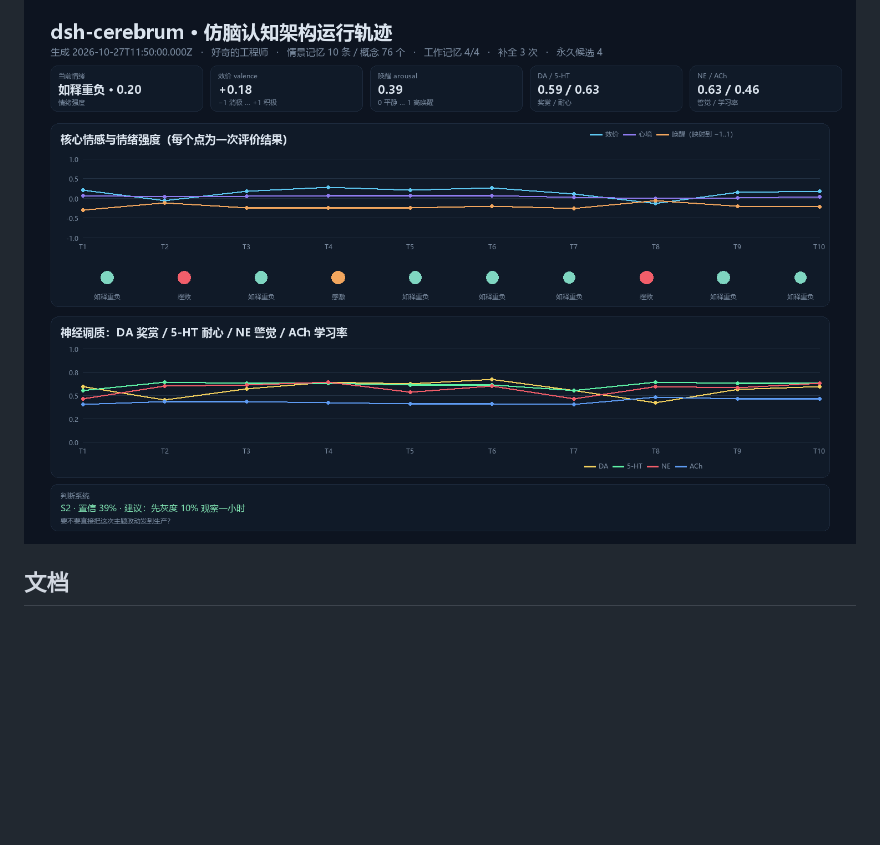
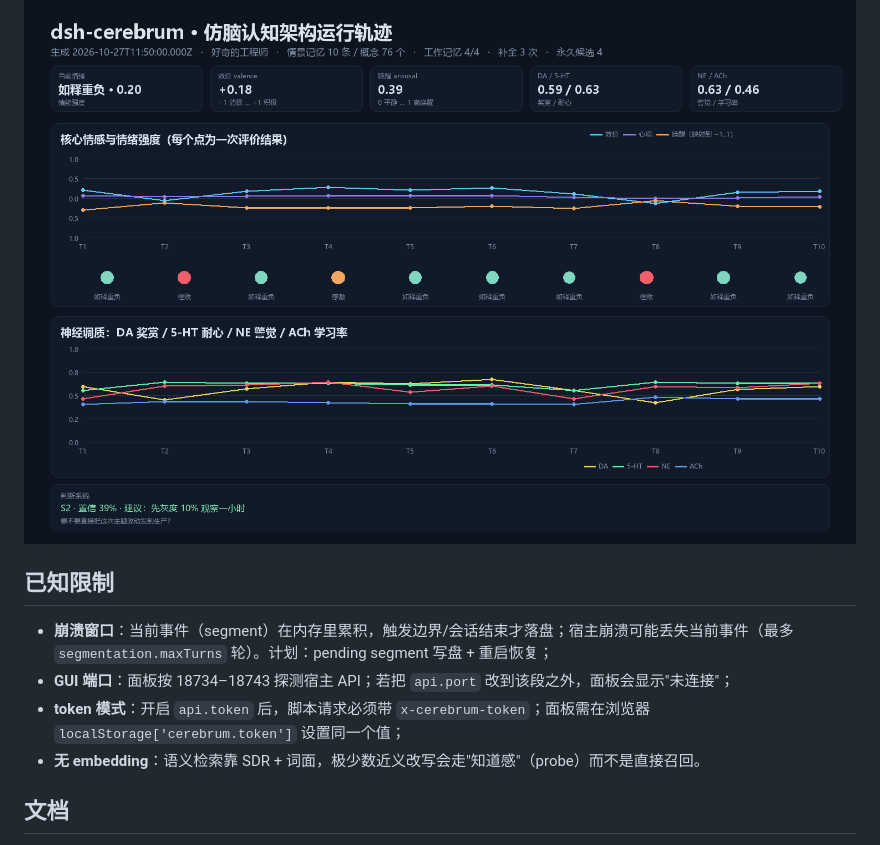
Before and after one commit to liu-wen-wu/dsh-cerebrum, a Markdown page: README.md, the part around the change. GitHub-like rendering; blank space fills up the shorter version.

Commit message:
docs: known limitations (crash window, port range, token mode, no embeddings)

```diff
--- a/README.md
+++ b/README.md
@@ -112,6 +112,13 @@ npm run retention # 计算幂律遗忘曲线与间隔效应，写 examples/.demo
 
 ![认知状态面板](docs/assets/cerebrum-dashboard.png)
 
+## 已知限制
+
+- **崩溃窗口**：当前事件（segment）在内存里累积，触发边界/会话结束才落盘；宿主崩溃可能丢失当前事件（最多 `segmentation.maxTurns` 轮）。计划：pending segment 写盘 + 重启恢复；
+- **GUI 端口**：面板按 18734–18743 探测宿主 API；若把 `api.port` 改到该段之外，面板会显示"未连接"；
+- **token 模式**：开启 `api.token` 后，脚本请求必须带 `x-cerebrum-token`；面板需在浏览器 `localStorage['cerebrum.token']` 设置同一个值；
+- **无 embedding**：语义检索靠 SDR + 词面，极少数近义改写会走"知道感"（probe）而不是直接召回。
+
 ## 文档
 
 - [设计文档（中文）](docs/DESIGN.zh.md) — 脑结构映射、公式、参数、集成方式、评估方案
```
